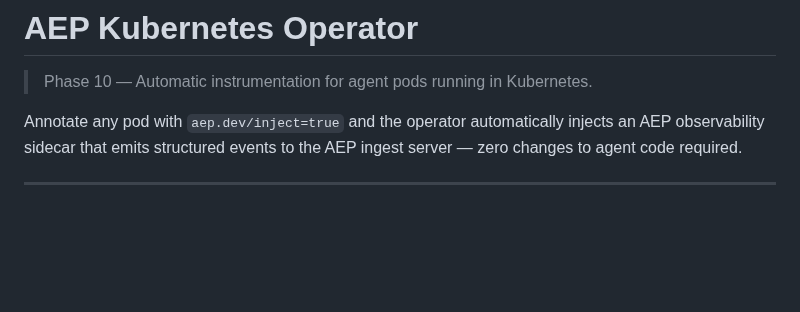
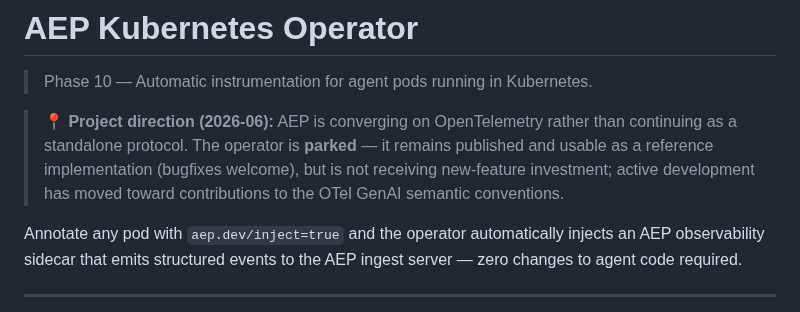
Before and after one commit to surpradhan/agent-event-protocol, a Markdown page: operator/README.md, the part around the change. GitHub-like rendering; blank space fills up the shorter version.

Commit message:
docs(operator): add missing project-direction callout
Every sibling doc (README.md, docs/index.html, all three SDK READMEs)
already discloses the OTel-convergence pivot; operator/README.md had
none and read like an actively-developed feature. Add the same-format
callout stating the operator is PARKED (reference implementation,
bugfixes welcome, no new features) per ROADMAP_OTEL_CONVERGENCE.md's
asset-disposition table. No other content changed.

```diff
--- a/operator/README.md
+++ b/operator/README.md
@@ -1,6 +1,8 @@
 # AEP Kubernetes Operator
 
 > Phase 10 — Automatic instrumentation for agent pods running in Kubernetes.
+
+> **📍 Project direction (2026-06):** AEP is converging on OpenTelemetry rather than continuing as a standalone protocol. The operator is **parked** — it remains published and usable as a reference implementation (bugfixes welcome), but is not receiving new-feature investment; active development has moved toward contributions to the OTel GenAI semantic conventions.
 
 Annotate any pod with `aep.dev/inject=true` and the operator automatically
 injects an AEP observability sidecar that emits structured events to the AEP
```
